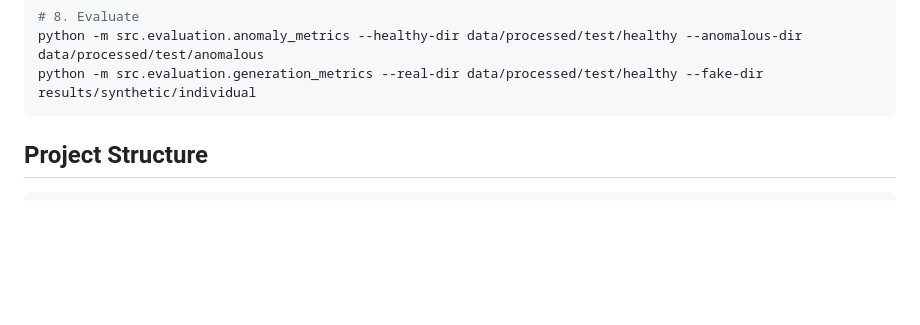
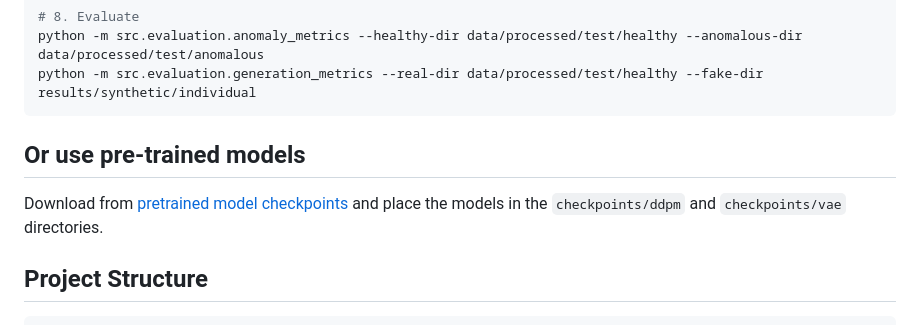
Before and after one commit to gmanthos2/Brain_Tumor_DDPM_Detection, a Markdown page: README.md, the part around the change. GitHub-like rendering; blank space fills up the shorter version.

Commit message:
readme - added download link to pretrained models

````diff
--- a/README.md
+++ b/README.md
@@ -51,6 +51,10 @@ python -m src.inference.generate --num-samples 100 --save-grid
 python -m src.evaluation.anomaly_metrics --healthy-dir data/processed/test/healthy --anomalous-dir data/processed/test/anomalous
 python -m src.evaluation.generation_metrics --real-dir data/processed/test/healthy --fake-dir results/synthetic/individual
 ```
+## Or use pre-trained models
+
+Download from [pretrained model checkpoints](https://drive.google.com/drive/folders/12s9V5X1zRJAHpfc2mGXl41OCzEijgAZz?usp=sharing)
+and place the models in the `checkpoints/ddpm` and `checkpoints/vae` directories.
 
 ## Project Structure
 
````
